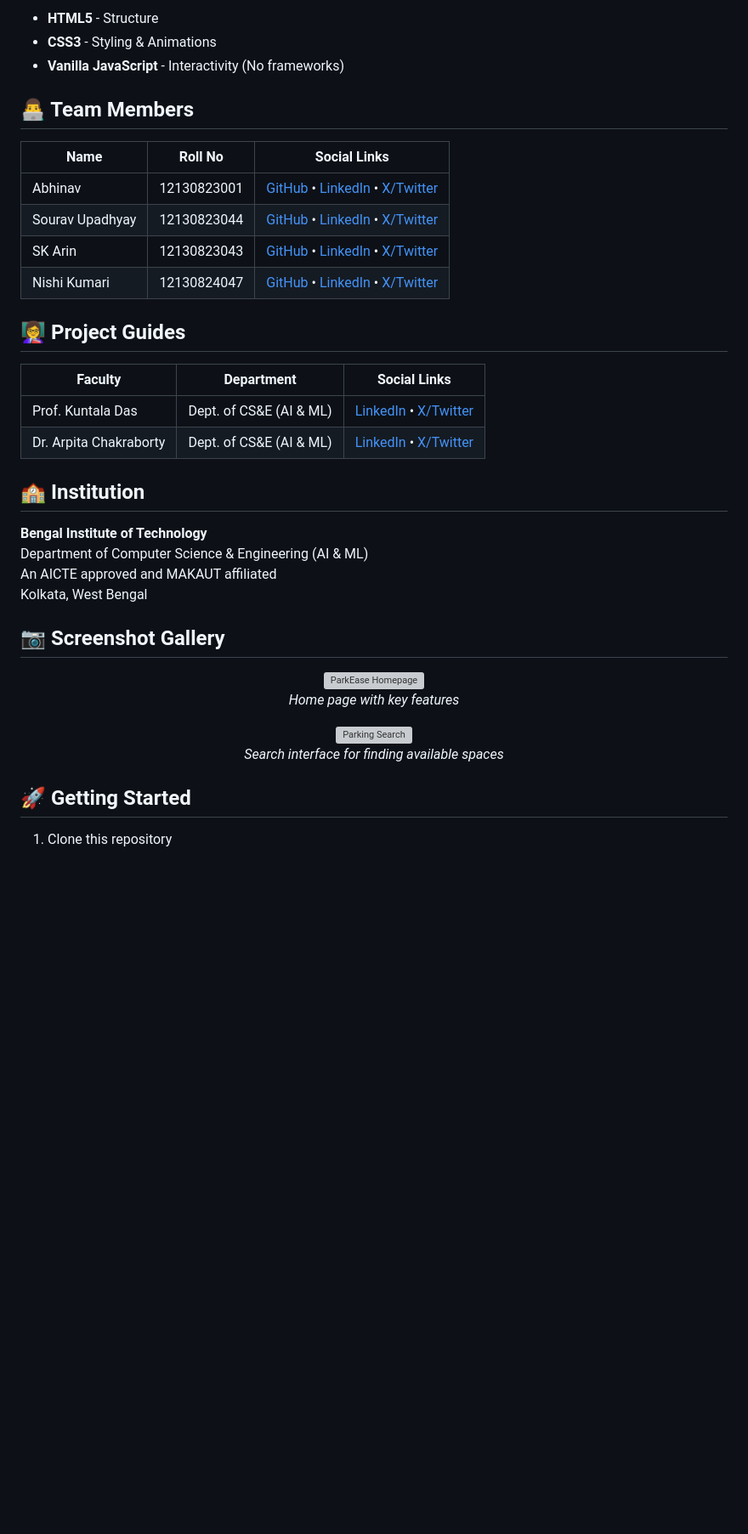
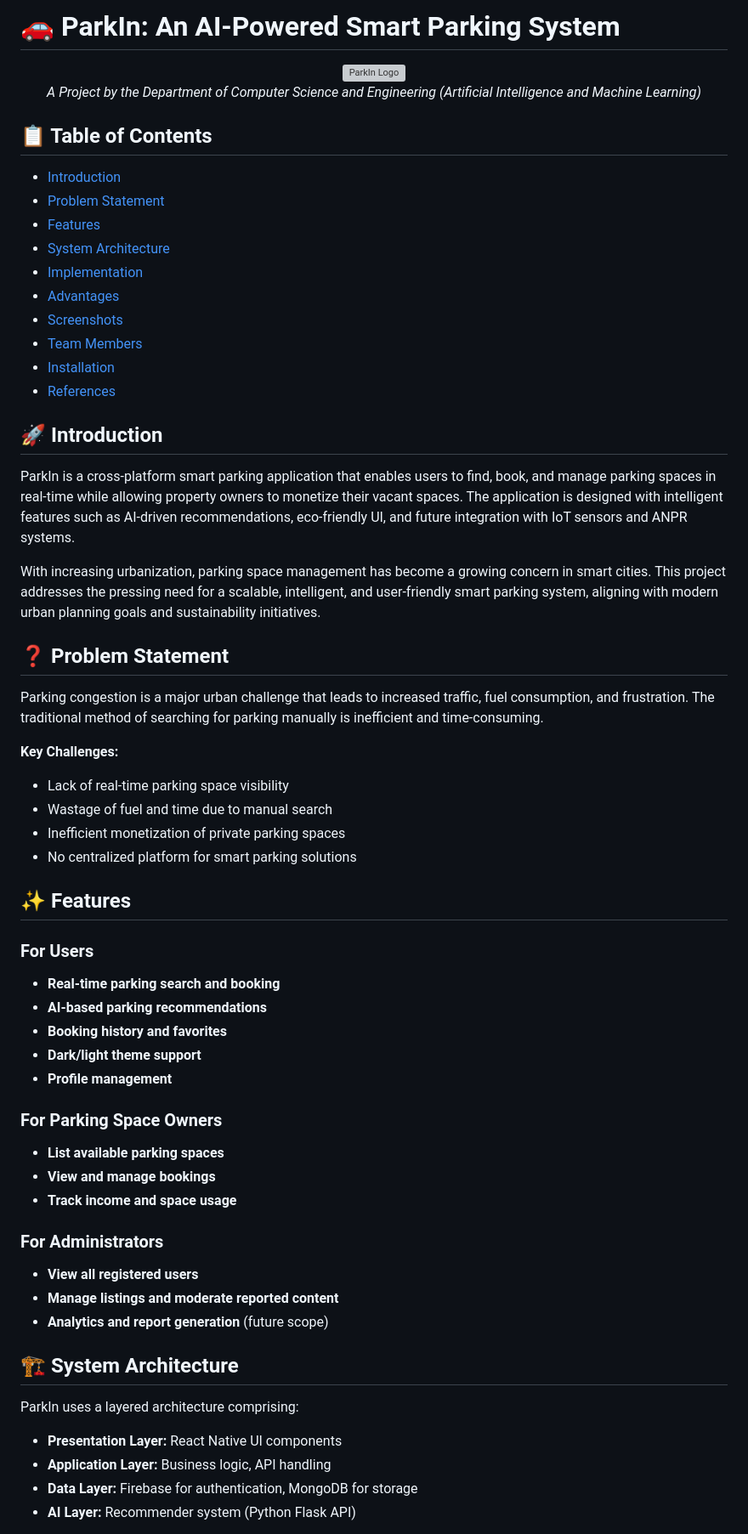
Before and after one commit to SouravUpadhyay7/ParkIn, a Markdown page: README.md, the part around one of its changes. Shown at 85% size. Rendered like a GitHub page; blank space fills up the shorter version; grey boxes are pictures that could not be loaded.

```diff
--- a/README.md
+++ b/README.md
@@ -48,42 +1,64 @@
-- **HTML5** - Structure
-- **CSS3** - Styling & Animations
-- **Vanilla JavaScript** - Interactivity (No frameworks)
-
-## 👨‍💻 Team Members
-
-| Name | Roll No | Social Links |
-|------|---------|-------------|
-| Abhinav | 12130823001 | [GitHub](#) • [LinkedIn](#) • [X/Twitter](#) |
-| Sourav Upadhyay | 12130823044 | [GitHub](#) • [LinkedIn](#) • [X/Twitter](#) |
-| SK Arin | 12130823043 | [GitHub](#) • [LinkedIn](#) • [X/Twitter](#) |
-| Nishi Kumari | 12130824047 | [GitHub](#) • [LinkedIn](#) • [X/Twitter](#) |
-
-## 👩‍🏫 Project Guides
-
-| Faculty | Department | Social Links |
-|---------|------------|-------------|
-| Prof. Kuntala Das | Dept. of CS&E (AI & ML) | [LinkedIn](#) • [X/Twitter](#) |
-| Dr. Arpita Chakraborty | Dept. of CS&E (AI & ML) | [LinkedIn](#) • [X/Twitter](#) |
-
-## 🏫 Institution
-
-**Bengal Institute of Technology**
-Department of Computer Science & Engineering (AI & ML)
-An AICTE approved and MAKAUT affiliated
-Kolkata, West Bengal
-
-## 📷 Screenshot Gallery
-
-
+# 🚗 ParkIn: An AI-Powered Smart Parking System
 
 <div align="center">
-  <img src="/api/placeholder/800/450" alt="ParkEase Homepage" width="800"/>
-  <p><em>Home page with key features</em></p>
-
-  <img src="/api/placeholder/800/450" alt="Parking Search" width="800"/>
-  <p><em>Search interface for finding available spaces</em></p>
+  <img src="https://via.placeholder.com/300" alt="ParkIn Logo" width="300"/>
+  <br>
+  <em>A Project by the Department of Computer Science and Engineering (Artificial Intelligence and Machine Learning)</em>
 </div>
 
-## 🚀 Getting Started
+## 📋 Table of Contents
+- [Introduction](#introduction)
+- [Problem Statement](#problem-statement)
+- [Features](#features)
+- [System Architecture](#system-architecture)
+- [Implementation](#implementation)
+- [Advantages](#advantages)
+- [Screenshots](#screenshots)
+- [Team Members](#team-members)
+- [Installation](#installation)
+- [References](#references)
 
-1. Clone this repository
+## 🚀 Introduction
+
+ParkIn is a cross-platform smart parking application that enables users to find, book, and manage parking spaces in real-time while allowing property owners to monetize their vacant spaces. The application is designed with intelligent features such as AI-driven recommendations, eco-friendly UI, and future integration with IoT sensors and ANPR systems.
+
+With increasing urbanization, parking space management has become a growing concern in smart cities. This project addresses the pressing need for a scalable, intelligent, and user-friendly smart parking system, aligning with modern urban planning goals and sustainability initiatives.
+
+## ❓ Problem Statement
+
+Parking congestion is a major urban challenge that leads to increased traffic, fuel consumption, and frustration. The traditional method of searching for parking manually is inefficient and time-consuming.
+
+**Key Challenges:**
+- Lack of real-time parking space visibility
+- Wastage of fuel and time due to manual search
+- Inefficient monetization of private parking spaces
+- No centralized platform for smart parking solutions
+
+## ✨ Features
+
+### For Users
+- **Real-time parking search and booking**
+- **AI-based parking recommendations**
+- **Booking history and favorites**
+- **Dark/light theme support**
+- **Profile management**
+
+### For Parking Space Owners
+- **List available parking spaces**
+- **View and manage bookings**
+- **Track income and space usage**
+
+### For Administrators
+- **View all registered users**
+- **Manage listings and moderate reported content**
+- **Analytics and report generation** (future scope)
+
+## 🏗️ System Architecture
+
+ParkIn uses a layered architecture comprising:
+
+- **Presentation Layer:** React Native UI components
+- **Application Layer:** Business logic, API handling
+- **Data Layer:** Firebase for authentication, MongoDB for storage
+- **AI Layer:** Recommender system (Python Flask API)
+
```
Also changed, not shown: other parts of README.md (+129 -54 lines).
